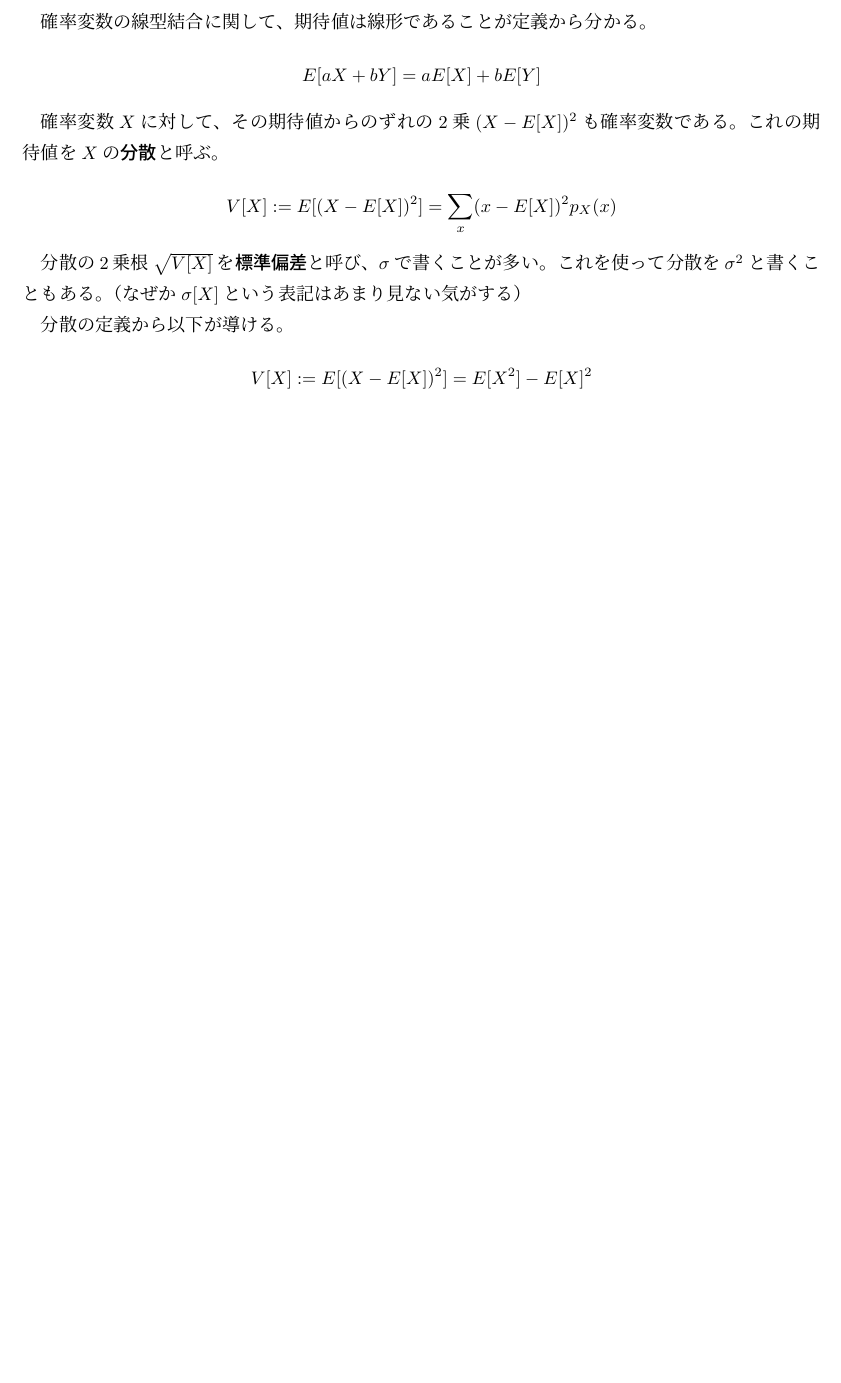
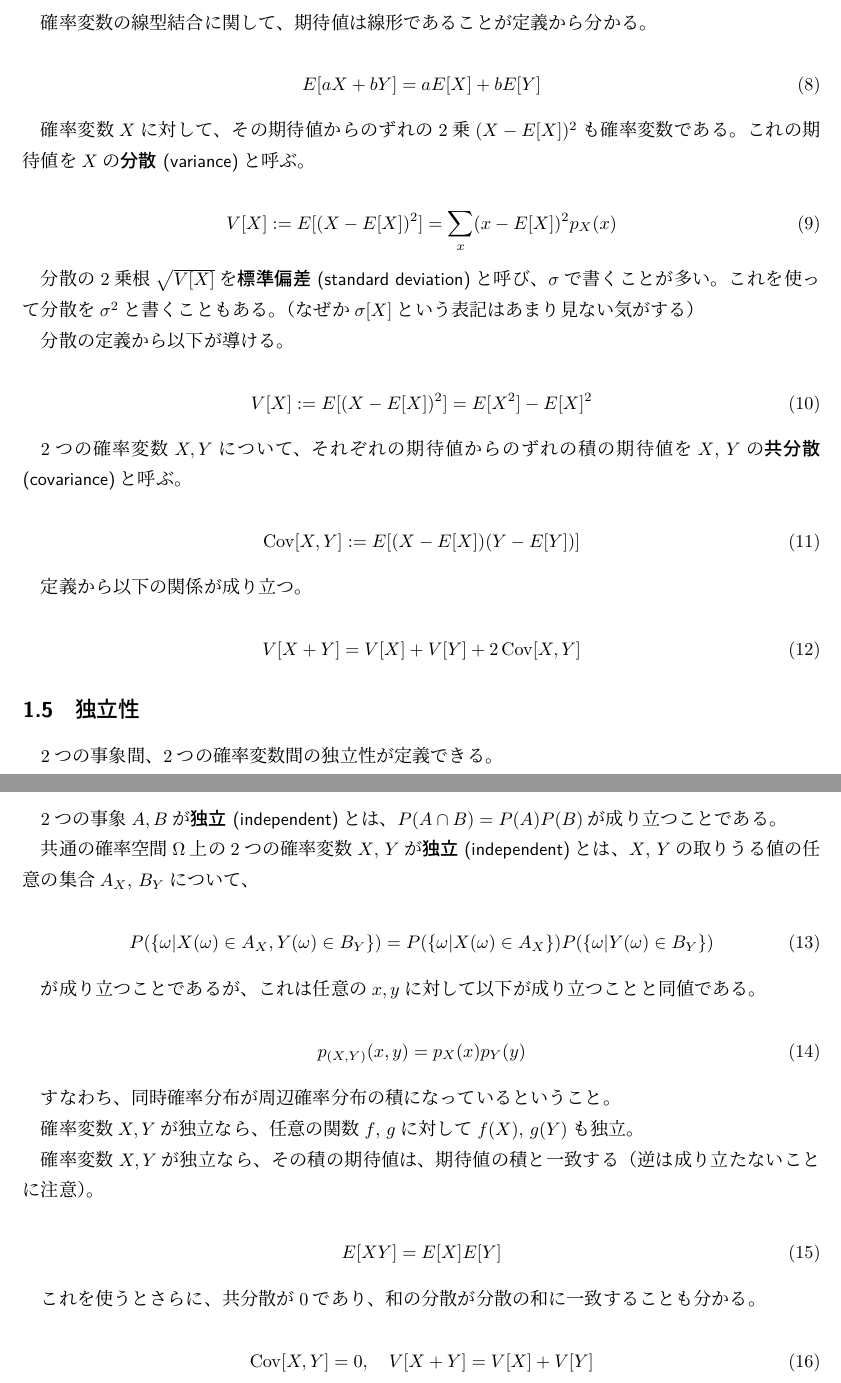
Before and after one commit to kwkbtr/probability-estimation, a LaTeX document (main.tex): part of page 3 of 3 before the commit and two parts of pages 3 and 4 of 4 after it, the two joined at a grey line, cut so that both start at the same text, the shorter picture padded with empty space. Compiled offline with upLaTeX and dvipdfmx.

Commit message:
Independence

```diff
--- a/main.tex
+++ b/main.tex
@@ -1,6 +1,6 @@
 \RequirePackage{plautopatch}
 \documentclass[uplatex,dvipdfmx]{jlreq}
-% \usepackage{amsmath}
+\usepackage{amsmath}
 \usepackage{amsthm}
 
 \newcommand\term[1]{\textsf{#1}}
@@ -96,22 +103,70 @@ $X$の関数$Y=f(X)$もまた確率変数であり、$Y$の期待値を考える
 
 確率変数の線型結合に関して、期待値は線形であることが定義から分かる。
 
-\[
+\begin{equation}
     E[aX + bY] = aE[X] + bE[Y]
-\]
+\end{equation}
 
-確率変数$X$に対して、その期待値からのずれの2乗$(X-E[X])^2$も確率変数である。これの期待値を$X$の\term{分散}と呼ぶ。
+確率変数$X$に対して、その期待値からのずれの2乗$(X-E[X])^2$も確率変数である。これの期待値を$X$の\term{分散 (variance)}と呼ぶ。
 
-\[
+\begin{equation}
     V[X] := E[(X-E[X])^2] = \sum_x (x-E[X])^2 p_X(x)
-\]
+\end{equation}
 
-分散の2乗根$\sqrt{V[X]}$を\term{標準偏差}と呼び、$\sigma$で書くことが多い。これを使って分散を$\sigma^2$と書くこともある。（なぜか$\sigma[X]$という表記はあまり見ない気がする）
+分散の2乗根$\sqrt{V[X]}$を\term{標準偏差 (standard deviation)}と呼び、$\sigma$で書くことが多い。これを使って分散を$\sigma^2$と書くこともある。（なぜか$\sigma[X]$という表記はあまり見ない気がする）
 
 分散の定義から以下が導ける。
 
-\[
+\begin{equation}
     V[X] := E[(X-E[X])^2] = E[X^2] - E[X]^2
-\]
+\end{equation}
+
+2つの確率変数$X, Y$について、それぞれの期待値からのずれの積の期待値を$X$, $Y$の\term{共分散 (covariance)}と呼ぶ。
+
+\begin{equation}
+    \operatorname{Cov}[X, Y] :=
+    E[(X-E[X])(Y-E[Y])]
+\end{equation}
+
+定義から以下の関係が成り立つ。
+
+\begin{equation}
+    V[X + Y] = V[X] + V[Y] + 2\operatorname{Cov}[X, Y]
+\end{equation}
+
+\subsection{独立性}
+
+2つの事象間、2つの確率変数間の独立性が定義できる。
+
+2つの事象$A, B$が\term{独立 (independent)}とは、$P(A \cap B) = P(A)P(B)$が成り立つことである。
+
+共通の確率空間$\Omega$上の2つの確率変数$X$, $Y$が\term{独立 (independent)}とは、$X$, $Y$の取りうる値の任意の集合$A_X$, $B_Y$について、
+
+\begin{equation}
+    P(\{\omega|X(\omega)\in A_X, Y(\omega)\in B_Y\}) =
+    P(\{\omega|X(\omega)\in A_X\})P(\{\omega|Y(\omega)\in B_Y\})
+\end{equation}
+
+が成り立つことであるが、これは任意の$x, y$に対して以下が成り立つことと同値である。
+
+\begin{equation}
+    p_{(X, Y)}(x, y) = p_X(x) p_Y(y)
+\end{equation}
+
+すなわち、同時確率分布が周辺確率分布の積になっているということ。
+
+確率変数$X, Y$が独立なら、任意の関数$f$, $g$に対して$f(X)$, $g(Y)$も独立。
+
+確率変数$X, Y$が独立なら、その積の期待値は、期待値の積と一致する（逆は成り立たないことに注意）。
+
+\begin{equation}
+    E[XY] = E[X]E[Y]
+\end{equation}
+
+これを使うとさらに、共分散が0であり、和の分散が分散の和に一致することも分かる。
+
+\begin{equation}
+    \operatorname{Cov}[X, Y] = 0,\quad V[X + Y] = V[X] + V[Y]
+\end{equation}
 
 \end{document}
```
Also changed, not shown: main.tex (37 more changed lines).
